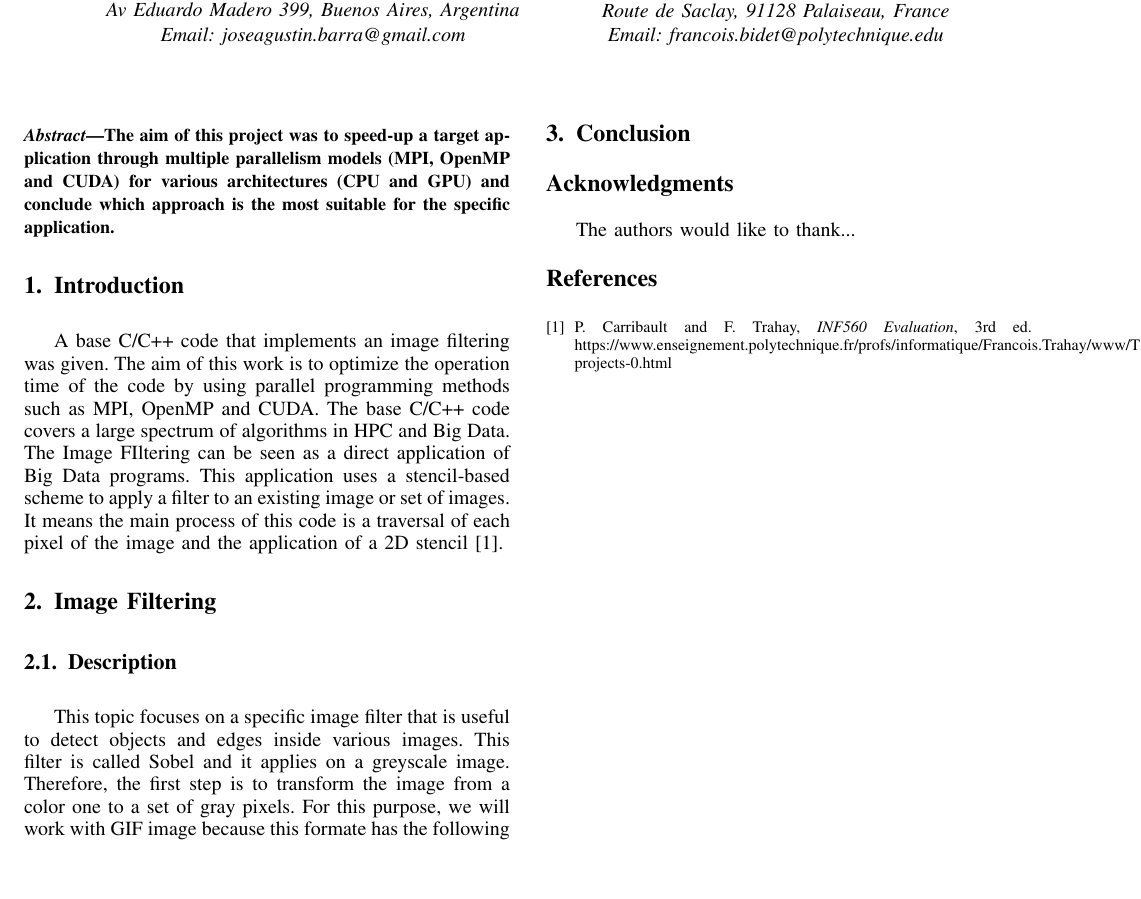
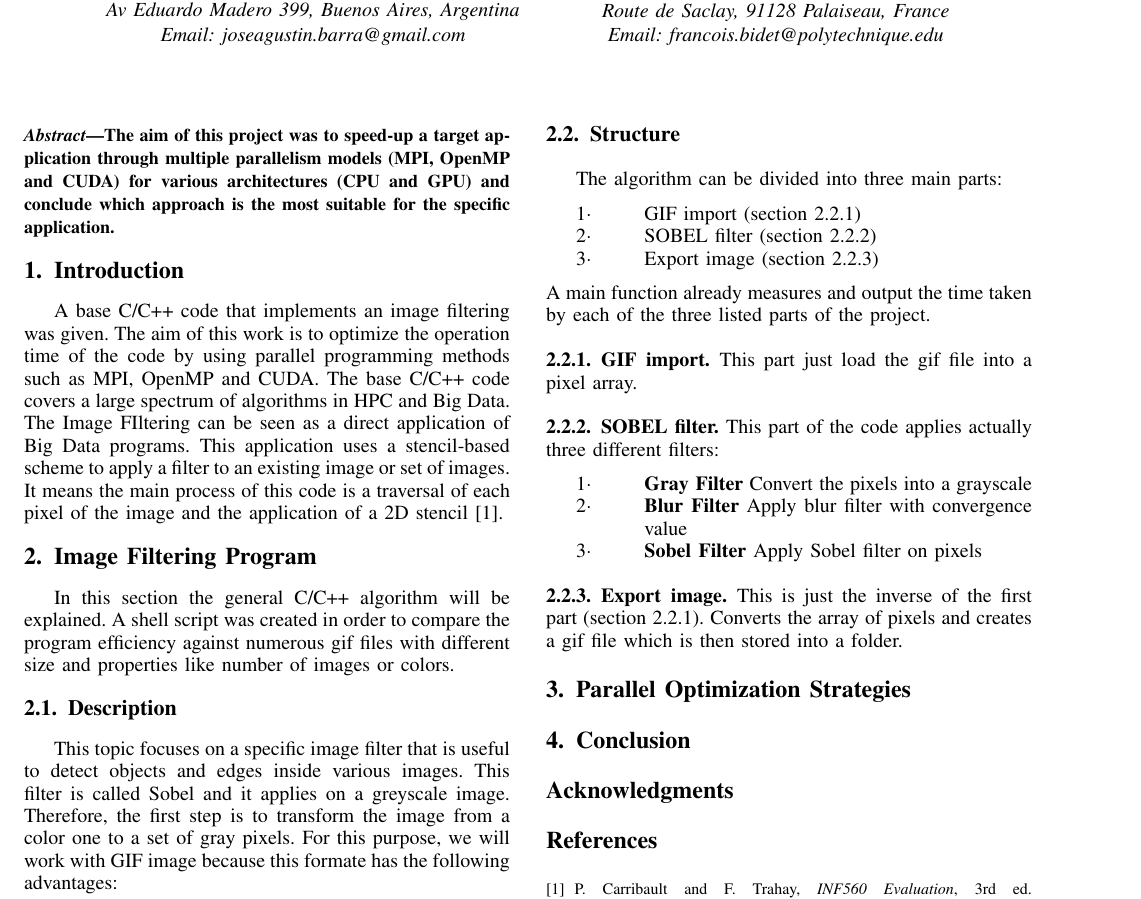
Before and after one commit to NEGU93/Parallel-Image-FIltering, a LaTeX paper (report/report.tex): part of the page, cut so that both start at the same text, the shorter picture padded with empty space. Compiled offline with pdfLaTeX; a missing font is replaced by an installed copy or a similar font; a LaTeX package or settings file that is missing is left out.

Commit message:
report latex stuff

```diff
--- a/report/bare_conf_compsoc.tex
+++ b/report/report.tex
@@ -507,7 +329,9 @@ The base C/C++ code covers a large spectrum of algorithms in HPC and Big Data. T
 % footnotes above bottom floats. This can be corrected via the
 % \fnbelowfloat command of the stfloats package.
 
-\section{Image Filtering}
+\section{Image Filtering Program}
+In this section the general C/C++ algorithm will be explained.
+A shell script was created in order to compare the program efficiency against numerous gif files with different size and properties like number of images or colors.
 \subsection{Description}
 This topic focuses on a specific image filter that is useful to detect objects and edges inside various images. This filter is called Sobel and it applies on a greyscale image. Therefore, the first step is to transform the image from a color one to a set of gray pixels. For this purpose, we will work with GIF image because this formate has the following advantages:
 \begin{description}
@@ -516,10 +340,32 @@ This topic focuses on a specific image filter that is useful to detect objects a
 	\item[$\bullet$] Allow animation (multiple images)
 \end{description}
 Then, a blur filter is applied to a small part of the images to exclude the borders. Thus, the main goal is to parallelize an application that apply multiple filters (grayscale, blur and Sobel) to a GIF Image (either a single image or an animated gif). \cite{CoursePage}
+\subsection{Structure}
+The algorithm can be divided into three main parts:
+\begin{description}
+	\item[1$\cdot$] GIF import (section \ref{sec:GIF-import})
+	\item[2$\cdot$] SOBEL filter (section \ref{sec:SOBEL-filter})
+	\item[3$\cdot$] Export image (section \ref{sec:Export-image})
+\end{description}
+A main function already measures and output the time taken by each of the three listed parts of the project.
 
+\subsubsection{GIF import}\label{sec:GIF-import}
+This part just load the gif file into a pixel array.
+
+\subsubsection{SOBEL filter}\label{sec:SOBEL-filter}
+This part of the code applies actually three different filters:
+\begin{description}
+	\item[1$\cdot$] \textbf{Gray Filter} Convert the pixels into a grayscale
+	\item[2$\cdot$] \textbf{Blur Filter} Apply blur filter with convergence value
+	\item[3$\cdot$] \textbf{Sobel Filter} Apply Sobel filter on pixels
+\end{description}
+
+\subsubsection{Export image}\label{sec:Export-image}
+This is just the inverse of the first part (section \ref{sec:GIF-import}). Converts the array of pixels and creates a gif file which is then stored into a folder.
+
+\section{Parallel Optimization Strategies}
 
 \section{Conclusion}
-% conference papers do not normally have an appendix
 
 % use section* for acknowledgment
 \ifCLASSOPTIONcompsoc
@@ -529,17 +375,6 @@ Then, a blur filter is applied to a small part of the images to exclude the bord
   % regular IEEE prefers the singular form
   \section*{Acknowledgment}
 \fi
-
-
-The authors would like to thank...
-
-% trigger a \newpage just before the given reference
-% number - used to balance the columns on the last page
-% adjust value as needed - may need to be readjusted if
-% the document is modified later
-%\IEEEtriggeratref{8}
-% The "triggered" command can be changed if desired:
-%\IEEEtriggercmd{\enlargethispage{-5in}}
 
 % references section
 
```
Also changed, not shown: report/bare_conf_compsoc.pdf (deleted), report/report.pdf (added), report/report.tex (190 more changed lines), 6 other files.
